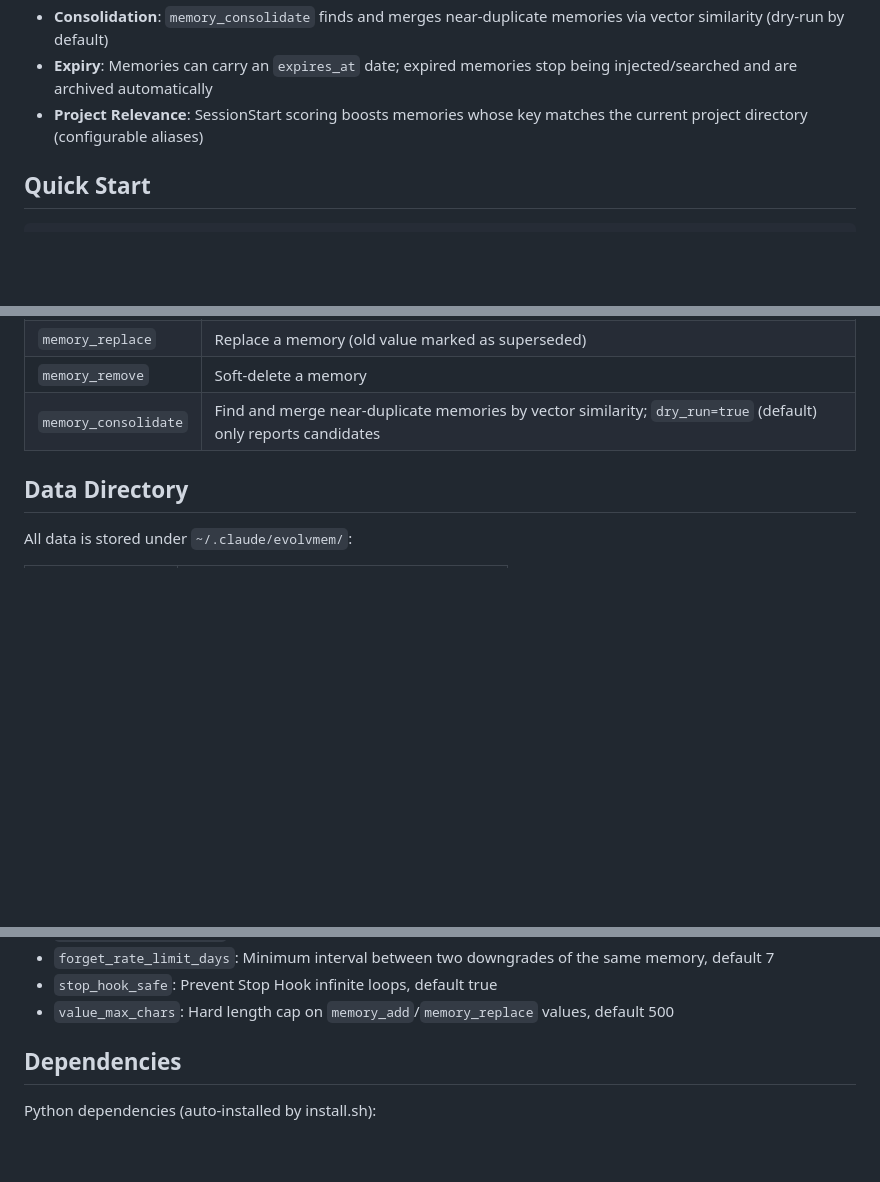
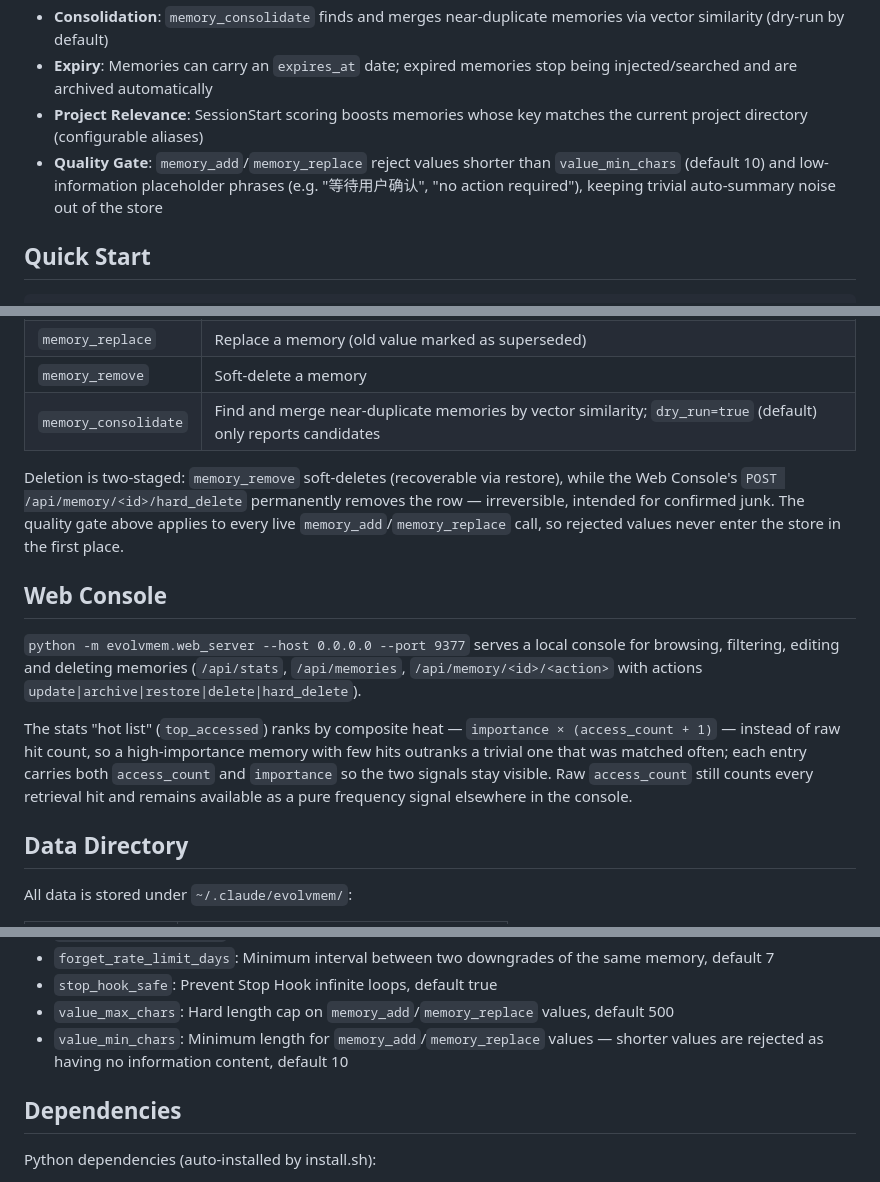
Before and after one commit to 1942293420/Evolvmem_MCP, a Markdown page: README.md, 3 parts joined by grey strips. Drawn GitHub-style; blank space fills up the shorter version.

Commit message:
docs: quality gate, hard delete and composite heat ranking

```diff
--- a/README.md
+++ b/README.md
@@ -11,6 +11,7 @@ A fully-local, three-layer memory plugin for Claude Code with Chinese language s
 - **Consolidation**: `memory_consolidate` finds and merges near-duplicate memories via vector similarity (dry-run by default)
 - **Expiry**: Memories can carry an `expires_at` date; expired memories stop being injected/searched and are archived automatically
 - **Project Relevance**: SessionStart scoring boosts memories whose key matches the current project directory (configurable aliases)
+- **Quality Gate**: `memory_add`/`memory_replace` reject values shorter than `value_min_chars` (default 10) and low-information placeholder phrases (e.g. "等待用户确认", "no action required"), keeping trivial auto-summary noise out of the store
 
 ## Quick Start
 
@@ -72,6 +73,14 @@ Optional: add a SessionStart hook for automatic active memory injection:
 | `memory_remove` | Soft-delete a memory |
 | `memory_consolidate` | Find and merge near-duplicate memories by vector similarity; `dry_run=true` (default) only reports candidates |
 
+Deletion is two-staged: `memory_remove` soft-deletes (recoverable via restore), while the Web Console's `POST /api/memory/<id>/hard_delete` permanently removes the row — irreversible, intended for confirmed junk. The quality gate above applies to every live `memory_add`/`memory_replace` call, so rejected values never enter the store in the first place.
+
+## Web Console
+
+`python -m evolvmem.web_server --host 0.0.0.0 --port 9377` serves a local console for browsing, filtering, editing and deleting memories (`/api/stats`, `/api/memories`, `/api/memory/<id>/<action>` with actions `update|archive|restore|delete|hard_delete`).
+
+The stats "hot list" (`top_accessed`) ranks by composite heat — `importance × (access_count + 1)` — instead of raw hit count, so a high-importance memory with few hits outranks a trivial one that was matched often; each entry carries both `access_count` and `importance` so the two signals stay visible. Raw `access_count` still counts every retrieval hit and remains available as a pure frequency signal elsewhere in the console.
+
 ## Data Directory
 
 All data is stored under `~/.claude/evolvmem/`:
@@ -109,6 +118,7 @@ Edit `~/.claude/evolvmem/config.json` to adjust the following parameters:
 - `forget_rate_limit_days`: Minimum interval between two downgrades of the same memory, default 7
 - `stop_hook_safe`: Prevent Stop Hook infinite loops, default true
 - `value_max_chars`: Hard length cap on `memory_add`/`memory_replace` values, default 500
+- `value_min_chars`: Minimum length for `memory_add`/`memory_replace` values — shorter values are rejected as having no information content, default 10
 
 ## Dependencies
 
```
